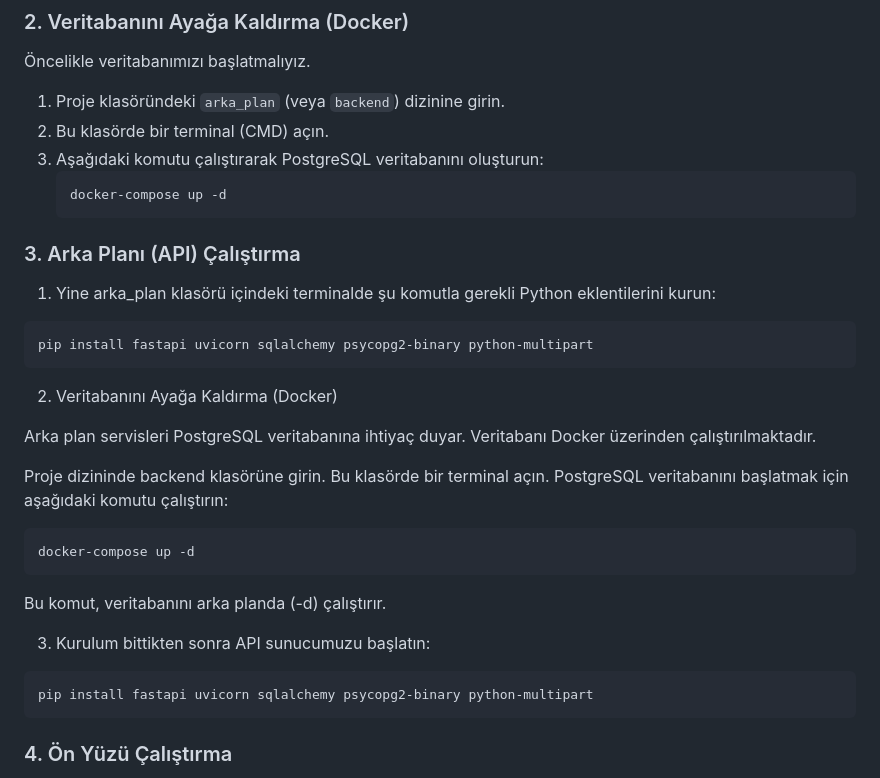
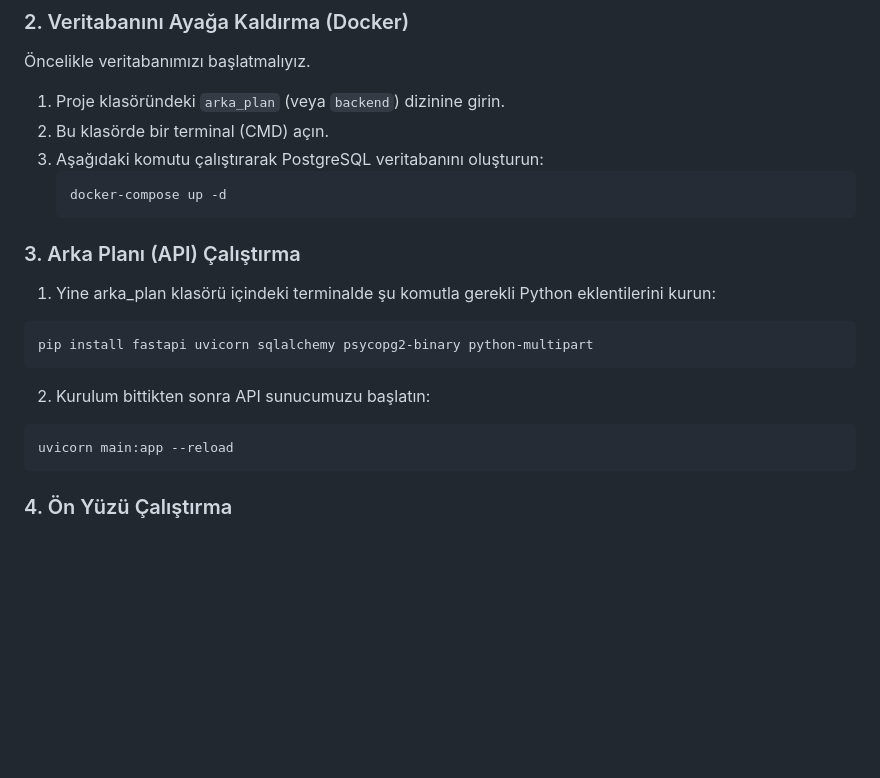
Before and after one commit to TunahanYlcnn/StudyMate, a Markdown page: README.md, the part around the change. GitHub-like rendering; blank space fills up the shorter version.

````diff
--- a/README.md
+++ b/README.md
@@ -49,32 +49,16 @@ Projeyi kendi bilgisayarınızda çalıştırmak için aşağıdaki adımları s
    docker-compose up -d
    ```
 
-
 ### 3. Arka Planı (API) Çalıştırma
 
 1. Yine arka\_plan klasörü içindeki terminalde şu komutla gerekli Python eklentilerini kurun:
 ```bash
 pip install fastapi uvicorn sqlalchemy psycopg2-binary python-multipart
 ```
-
-2. Veritabanını Ayağa Kaldırma (Docker)
-
-Arka plan servisleri PostgreSQL veritabanına ihtiyaç duyar. Veritabanı Docker üzerinden çalıştırılmaktadır.
-
-Proje dizininde backend klasörüne girin.
-Bu klasörde bir terminal açın.
-PostgreSQL veritabanını başlatmak için aşağıdaki komutu çalıştırın:
+2. Kurulum bittikten sonra API sunucumuzu başlatın:
 ```bash
-docker-compose up -d
+uvicorn main:app --reload
 ```
-
-Bu komut, veritabanını arka planda (-d) çalıştırır.
-
-3. Kurulum bittikten sonra API sunucumuzu başlatın:
-```bash
-pip install fastapi uvicorn sqlalchemy psycopg2-binary python-multipart
-```
-
 
 ### 4. Ön Yüzü Çalıştırma
 
````
